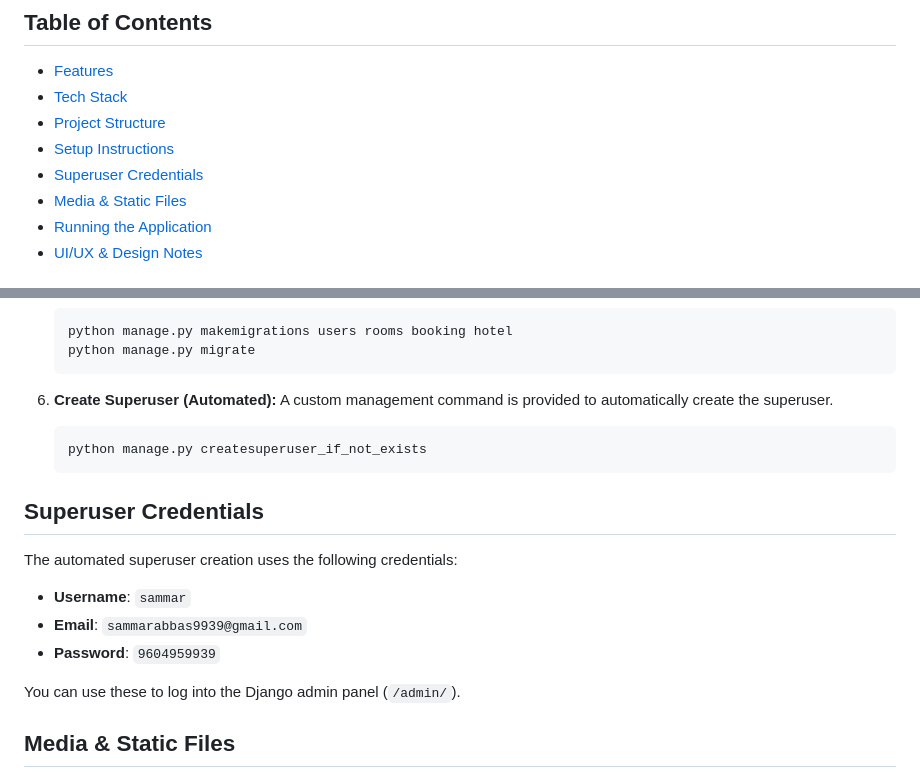
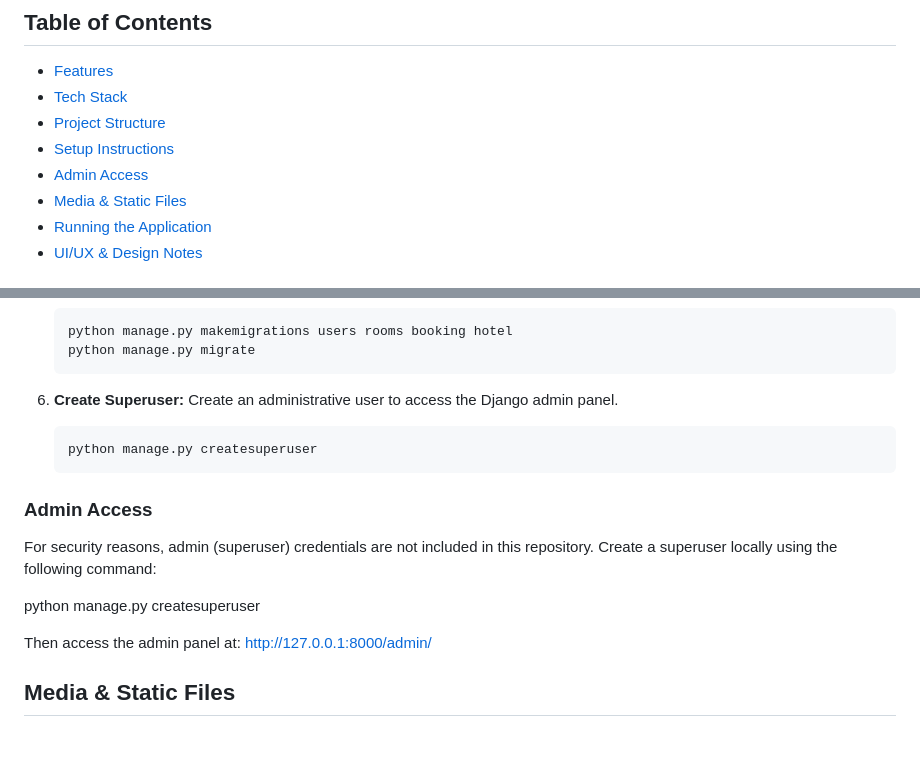
Before and after one commit to Sammar-13/hotel_management_system, a Markdown page: README.md, 2 parts joined by grey strips. GitHub-like rendering; blank space fills up the shorter version.

Commit message:
docs: remove hardcoded superuser credentials and update setup guide

````diff
--- a/README.md
+++ b/README.md
@@ -8,7 +8,7 @@ This is a comprehensive, production-ready Python Django web application designed
 - [Tech Stack](#tech-stack)
 - [Project Structure](#project-structure)
 - [Setup Instructions](#setup-instructions)
-- [Superuser Credentials](#superuser-credentials)
+- [Admin Access](#admin-access)
 - [Media & Static Files](#media--static-files)
 - [Running the Application](#running-the-application)
 - [UI/UX & Design Notes](#uiux--design-notes)
@@ -151,21 +151,20 @@ Follow these steps to get the project up and running on your local machine.
     python manage.py migrate
     ```
 
-6.  **Create Superuser (Automated):**
-    A custom management command is provided to automatically create the superuser.
+6.  **Create Superuser:**
+    Create an administrative user to access the Django admin panel.
     ```bash
-    python manage.py createsuperuser_if_not_exists
+    python manage.py createsuperuser
     ```
 
-## Superuser Credentials
+### Admin Access
+For security reasons, admin (superuser) credentials are not included in this repository.
+Create a superuser locally using the following command:
 
-The automated superuser creation uses the following credentials:
+python manage.py createsuperuser
 
--   **Username**: `sammar`
--   **Email**: `sammarabbas9939@gmail.com`
--   **Password**: `9604959939`
-
-You can use these to log into the Django admin panel (`/admin/`).
+Then access the admin panel at:
+http://127.0.0.1:8000/admin/
 
 ## Media & Static Files
 
````
